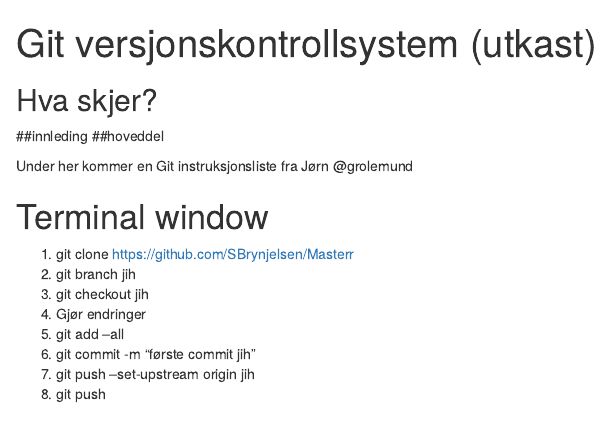
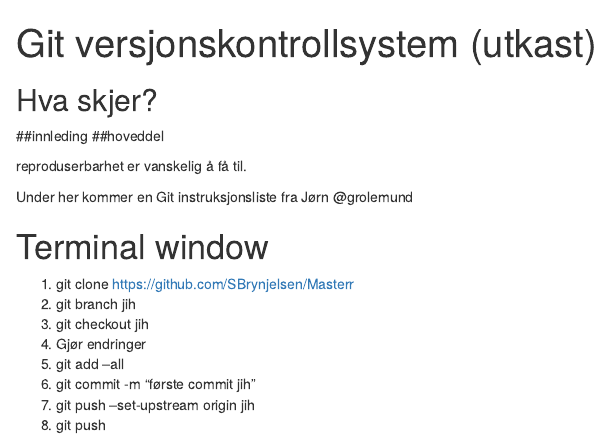
Before and after one commit to agjest/Masterr, an R Markdown document (jih.Rmd): the page in a window 1100 px wide, from its top. Rendered offline with R 4.5, knitr and Pandoc, with nearby package versions; a font, style sheet, LaTeX package, included part or bibliography that could not be used is replaced or left out.

Commit message:
hoveddel, forandret

```diff
--- a/jih.Rmd
+++ b/jih.Rmd
@@ -11,6 +11,8 @@ output:
 
 ##innleding
 ##hoveddel
+
+reproduserbarhet er vanskelig å få til.
 
 Under her kommer en Git  instruksjonsliste fra Jørn @grolemund
 
```
